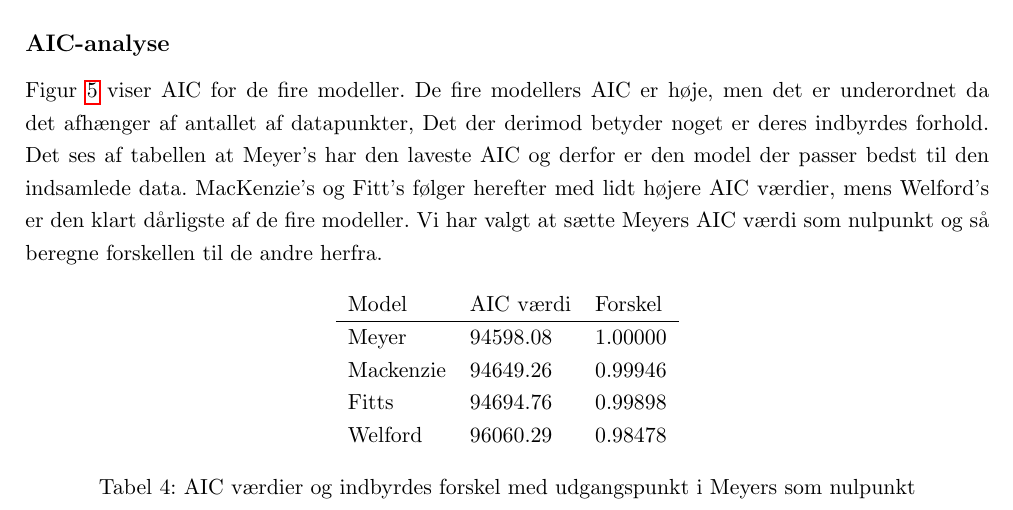
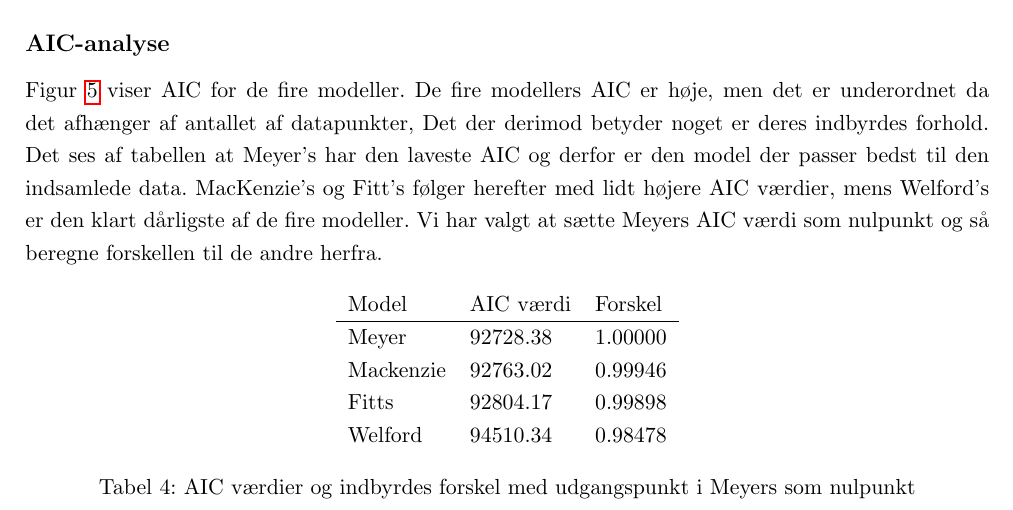
Before and after one commit to MrAdam/bachelor, a LaTeX thesis (latex/main.tex): part of page 28 of 50, cut so that both start at the same text. Compiled offline with pdfLaTeX.

```diff
--- a/latex/main.tex
+++ b/latex/main.tex
@@ -607,10 +607,10 @@
 \centering
 \begin{tabular}{lll}
 Model 		& AIC værdi & Forskel\\\hline
-Meyer 		& 94598.08 & 1.00000 \\
-Mackenzie 	& 94649.26 & 0.99946 \\
-Fitts 		& 94694.76 & 0.99898 \\
-Welford 	& 96060.29 & 0.98478
+Meyer 		& 92728.38 & 1.00000 \\
+Mackenzie 	& 92763.02 & 0.99946 \\
+Fitts 		& 92804.17 & 0.99898 \\
+Welford 	& 94510.34 & 0.98478
 \end{tabular}
 \caption{AIC værdier og indbyrdes forskel med udgangspunkt i Meyers som nulpunkt}
 \label{tab:table_analysis_aic}
```
